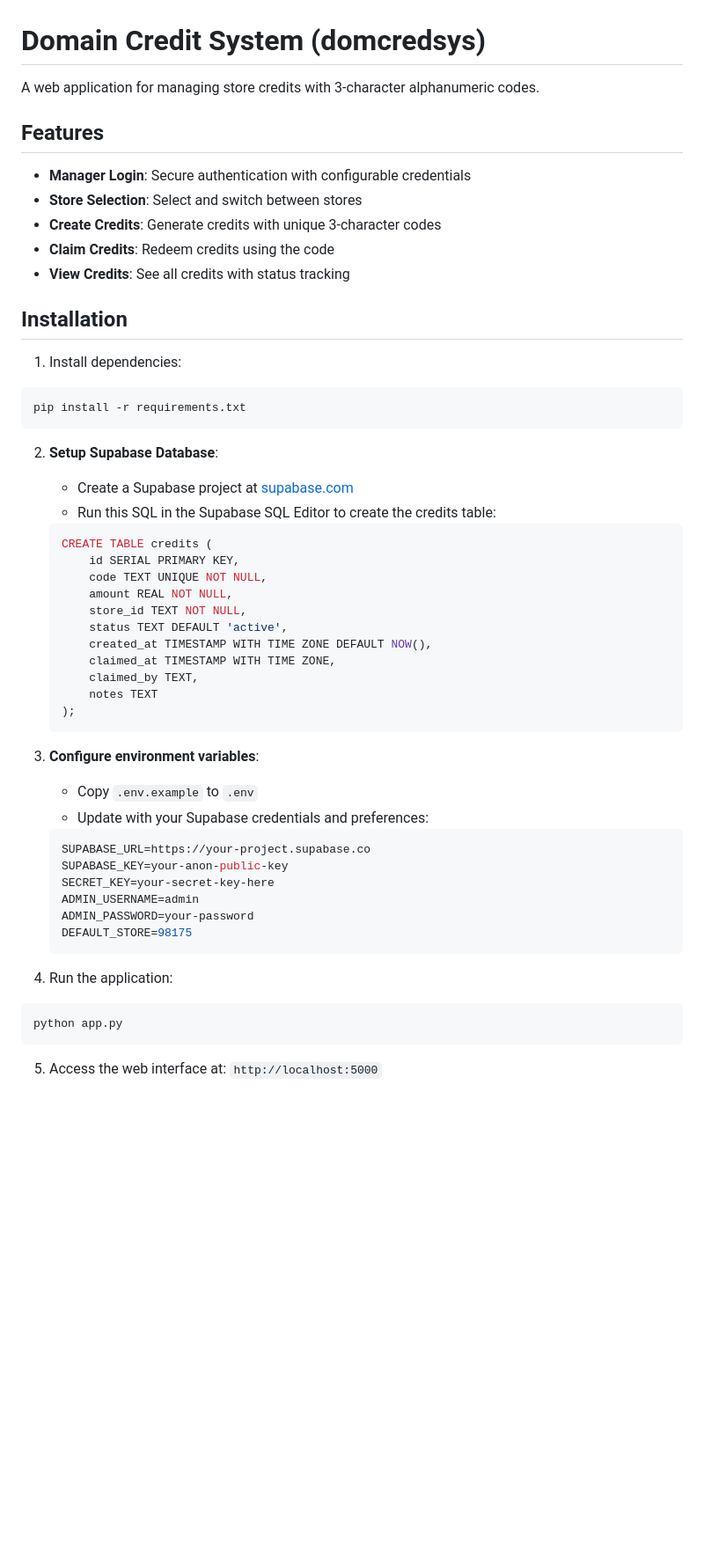
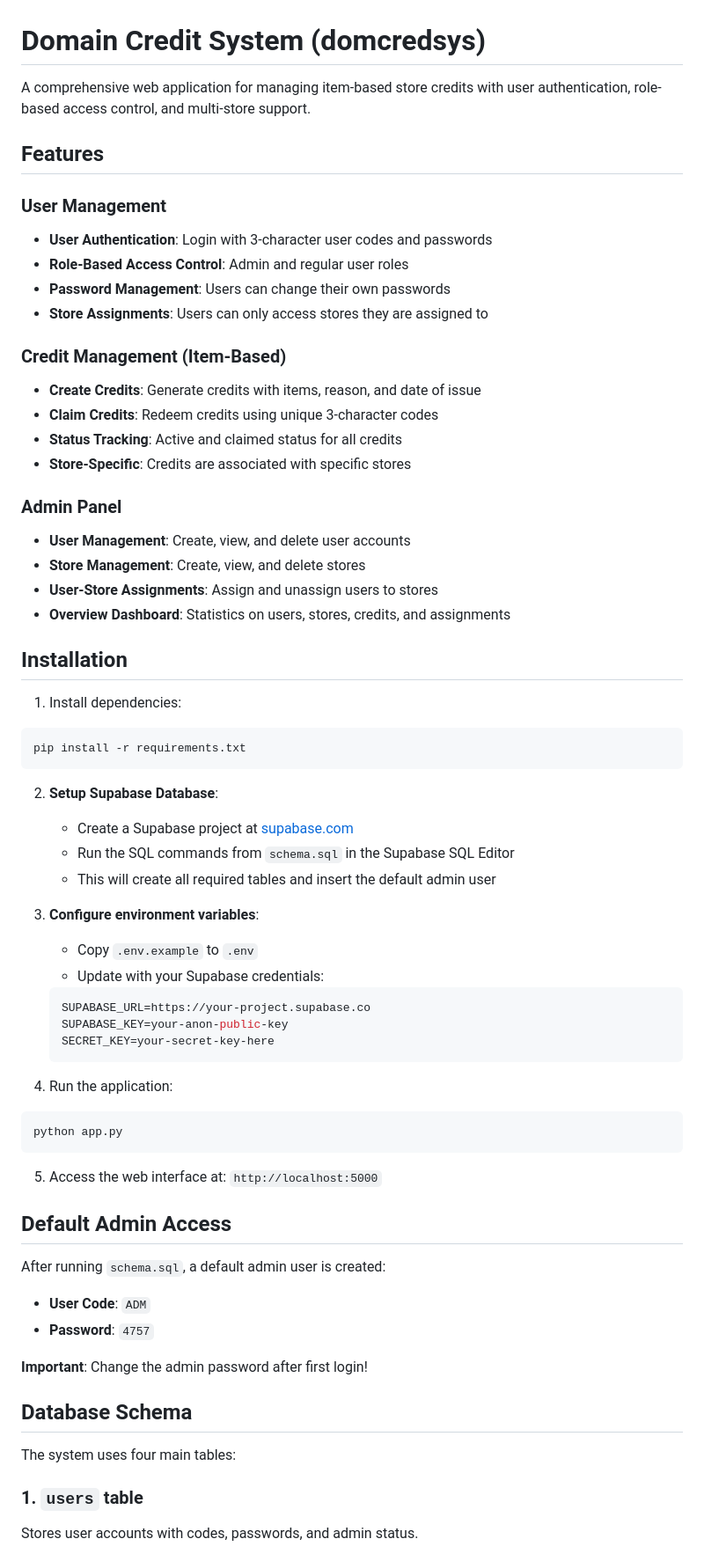
Before and after one commit to relytttt/domcredsys, a Markdown page: README.md, the part around one of its changes. Shown at 88% size. Drawn GitHub-style; blank space fills up the shorter version.

Commit message:
Update README with comprehensive documentation for new system
Co-authored-by: relytttt <126397527+relytttt@users.noreply.github.com>

````diff
--- a/README.md
+++ b/README.md
@@ -1,14 +1,26 @@
 # Domain Credit System (domcredsys)
 
-A web application for managing store credits with 3-character alphanumeric codes.
+A comprehensive web application for managing item-based store credits with user authentication, role-based access control, and multi-store support.
 
 ## Features
 
-- **Manager Login**: Secure authentication with configurable credentials
-- **Store Selection**: Select and switch between stores
-- **Create Credits**: Generate credits with unique 3-character codes
-- **Claim Credits**: Redeem credits using the code
-- **View Credits**: See all credits with status tracking
+### User Management
+- **User Authentication**: Login with 3-character user codes and passwords
+- **Role-Based Access Control**: Admin and regular user roles
+- **Password Management**: Users can change their own passwords
+- **Store Assignments**: Users can only access stores they are assigned to
+
+### Credit Management (Item-Based)
+- **Create Credits**: Generate credits with items, reason, and date of issue
+- **Claim Credits**: Redeem credits using unique 3-character codes
+- **Status Tracking**: Active and claimed status for all credits
+- **Store-Specific**: Credits are associated with specific stores
+
+### Admin Panel
+- **User Management**: Create, view, and delete user accounts
+- **Store Management**: Create, view, and delete stores
+- **User-Store Assignments**: Assign and unassign users to stores
+- **Overview Dashboard**: Statistics on users, stores, credits, and assignments
 
 ## Installation
 
@@ -19,31 +31,16 @@ pip install -r requirements.txt
 
 2. **Setup Supabase Database**:
    - Create a Supabase project at [supabase.com](https://supabase.com)
-   - Run this SQL in the Supabase SQL Editor to create the credits table:
-   ```sql
-   CREATE TABLE credits (
-       id SERIAL PRIMARY KEY,
-       code TEXT UNIQUE NOT NULL,
-       amount REAL NOT NULL,
-       store_id TEXT NOT NULL,
-       status TEXT DEFAULT 'active',
-       created_at TIMESTAMP WITH TIME ZONE DEFAULT NOW(),
-       claimed_at TIMESTAMP WITH TIME ZONE,
-       claimed_by TEXT,
-       notes TEXT
-   );
-   ```
+   - Run the SQL commands from `schema.sql` in the Supabase SQL Editor
+   - This will create all required tables and insert the default admin user
 
 3. **Configure environment variables**:
    - Copy `.env.example` to `.env`
-   - Update with your Supabase credentials and preferences:
+   - Update with your Supabase credentials:
    ```bash
    SUPABASE_URL=https://your-project.supabase.co
    SUPABASE_KEY=your-anon-public-key
    SECRET_KEY=your-secret-key-here
-   ADMIN_USERNAME=admin
-   ADMIN_PASSWORD=your-password
-   DEFAULT_STORE=98175
    ```
 
 4. Run the application:
@@ -53,3 +50,18 @@ python app.py
 
 5. Access the web interface at: `http://localhost:5000`
 
+## Default Admin Access
+
+After running `schema.sql`, a default admin user is created:
+- **User Code**: `ADM`
+- **Password**: `4757`
+
+**Important**: Change the admin password after first login!
+
+## Database Schema
+
+The system uses four main tables:
+
+### 1. `users` table
+Stores user accounts with codes, passwords, and admin status.
+
````
Also changed, not shown: other parts of README.md (+96 -20 lines).
